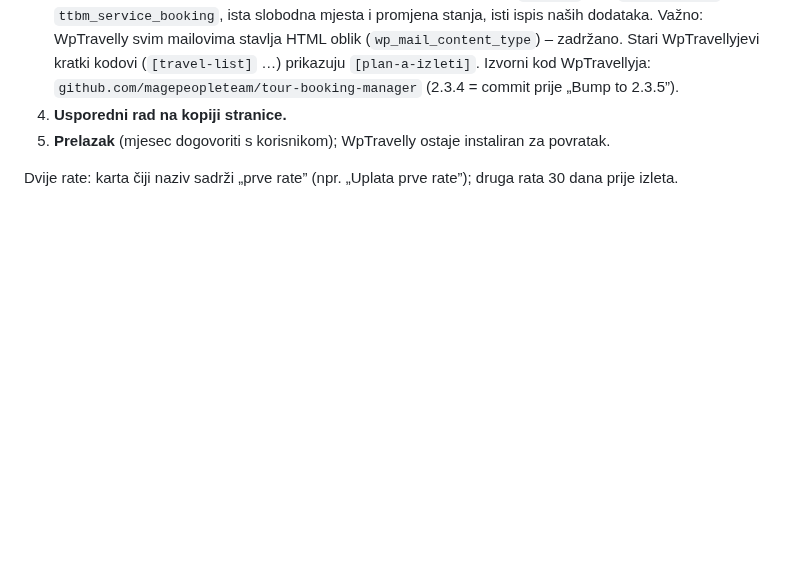
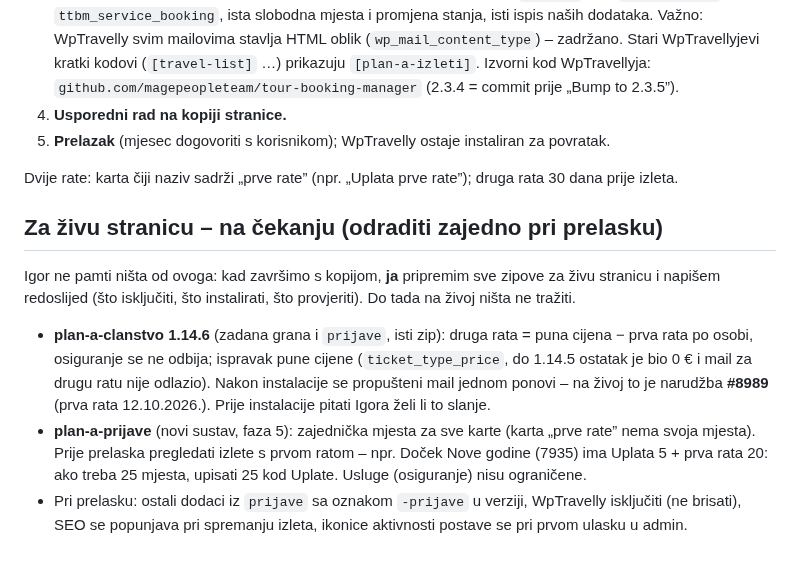
Before and after one commit to igkutil-blip/wordpress, a Markdown page: CLAUDE.md, the part around the change. Rendered like a GitHub page; blank space fills up the shorter version.

Commit message:
CLAUDE.md: popis za živu stranicu (na čekanju do prelaska)
Co-Authored-By: Claude Opus 5.5 <noreply@anthropic.com>
Claude-Session: https://claude.ai/code/session_015V5SCUs4HWMK4ifu5T8kQ2

```diff
--- a/CLAUDE.md
+++ b/CLAUDE.md
@@ -77,3 +77,18 @@ Dokument s popisom i planom: https://claude.ai/code/artifact/e688755a-5ea4-46bb-
 5. **Prelazak** (mjesec dogovoriti s korisnikom); WpTravelly ostaje instaliran za povratak.
 
 Dvije rate: karta čiji naziv sadrži „prve rate” (npr. „Uplata prve rate”); druga rata 30 dana prije izleta.
+
+## Za živu stranicu – na čekanju (odraditi zajedno pri prelasku)
+
+Igor ne pamti ništa od ovoga: kad završimo s kopijom, **ja** pripremim sve zipove za živu stranicu i
+napišem redoslijed (što isključiti, što instalirati, što provjeriti). Do tada na živoj ništa ne tražiti.
+
+- **plan-a-clanstvo 1.14.6** (zadana grana i `prijave`, isti zip): druga rata = puna cijena − prva rata po
+  osobi, osiguranje se ne odbija; ispravak pune cijene (`ticket_type_price`, do 1.14.5 ostatak je bio 0 € i
+  mail za drugu ratu nije odlazio). Nakon instalacije se propušteni mail jednom ponovi – na živoj to je
+  narudžba **#8989** (prva rata 12.10.2026.). Prije instalacije pitati Igora želi li to slanje.
+- **plan-a-prijave** (novi sustav, faza 5): zajednička mjesta za sve karte (karta „prve rate” nema svoja
+  mjesta). Prije prelaska pregledati izlete s prvom ratom – npr. Doček Nove godine (7935) ima Uplata 5 +
+  prva rata 20: ako treba 25 mjesta, upisati 25 kod Uplate. Usluge (osiguranje) nisu ograničene.
+- Pri prelasku: ostali dodaci iz `prijave` sa oznakom `-prijave` u verziji, WpTravelly isključiti (ne
+  brisati), SEO se popunjava pri spremanju izleta, ikonice aktivnosti postave se pri prvom ulasku u admin.
```
